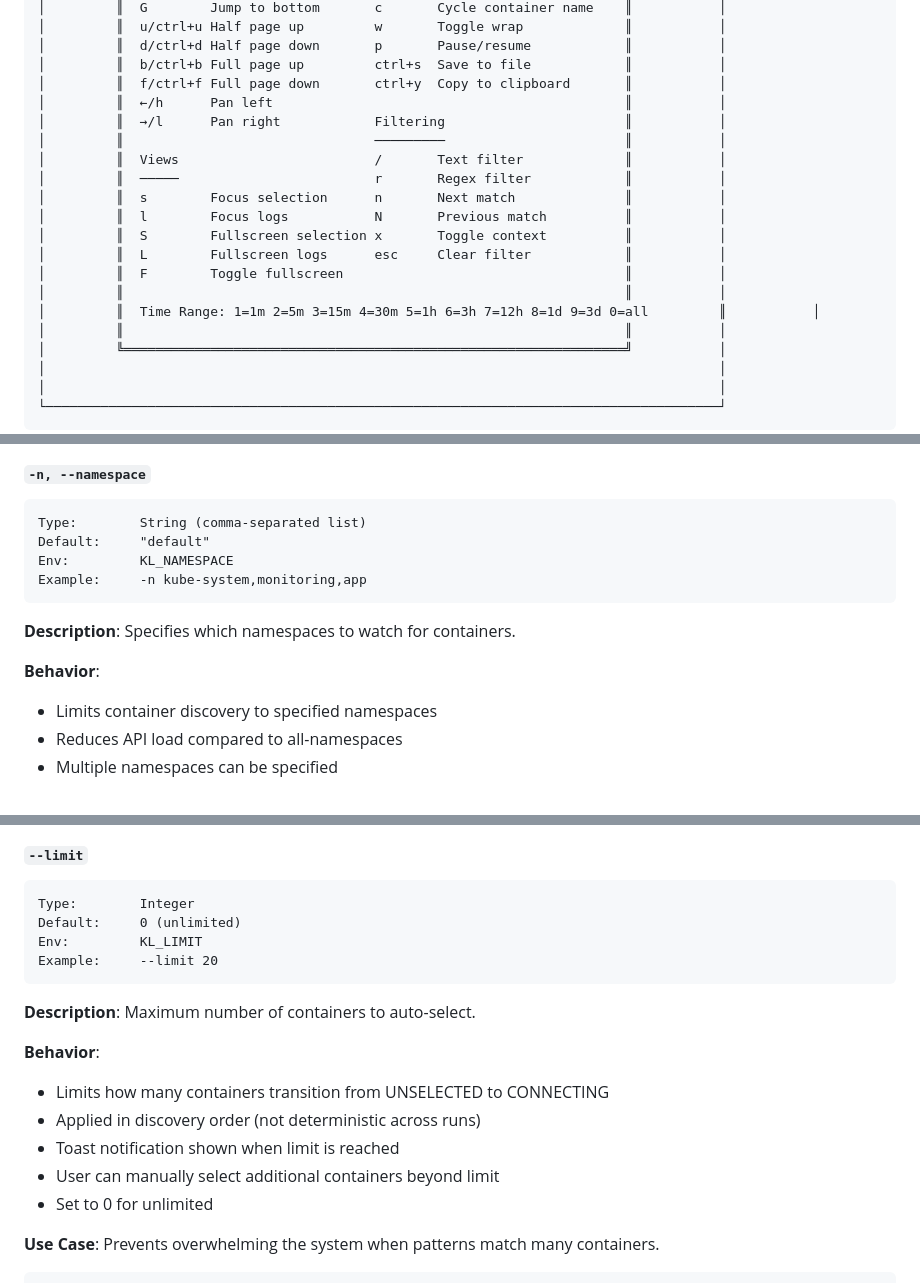
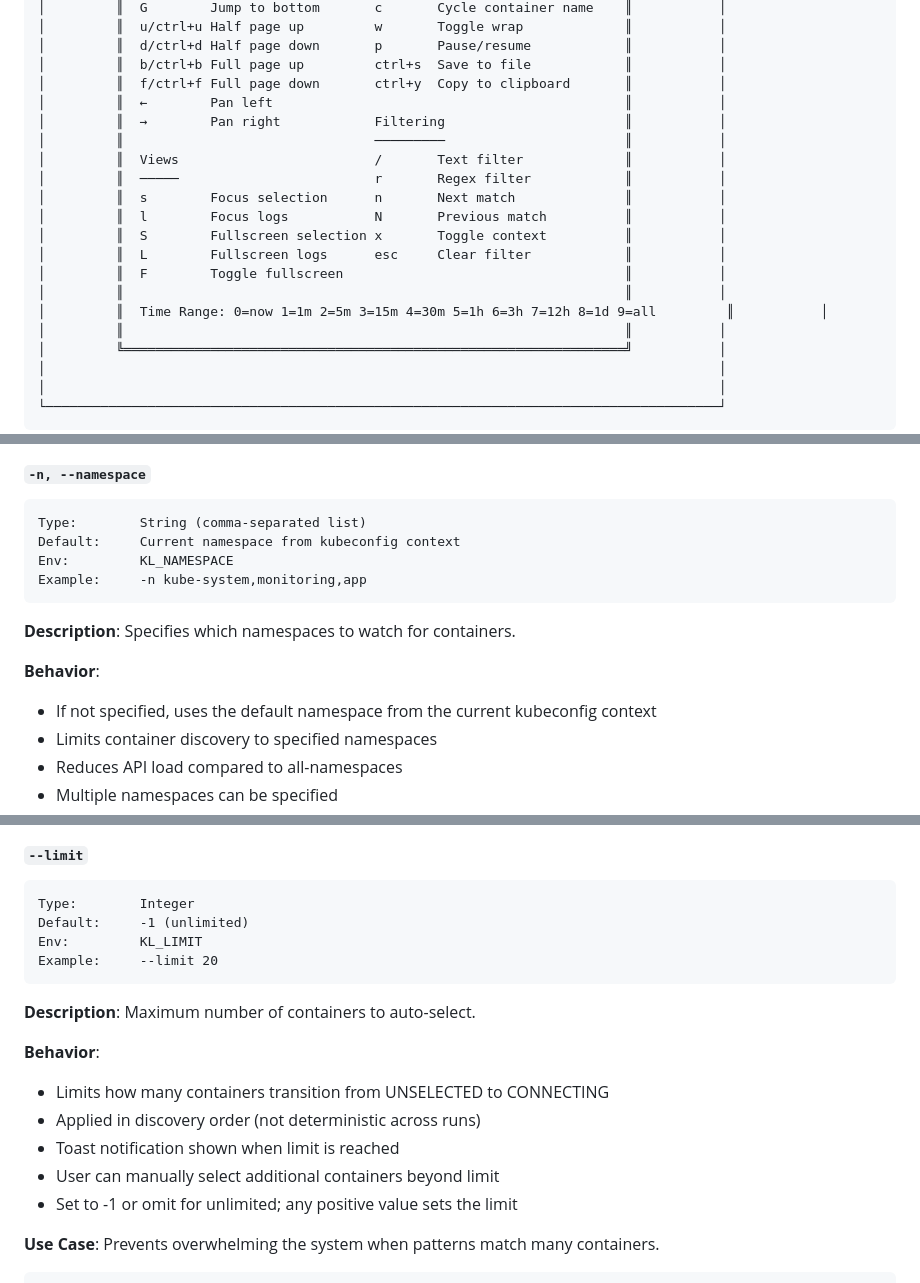
Before and after one commit to robinovitch61/kl, a Markdown page: SPECIFICATION.md, 3 parts joined by grey strips. Rendered like a GitHub page.

````diff
--- a/SPECIFICATION.md
+++ b/SPECIFICATION.md
@@ -450,8 +452,8 @@ Error occurred:\n\tFile: /app/handler.go\n\tLine: 142\n\tMessage: Connection ref
 │         ║  d/ctrl+d Half page down       p       Pause/resume            ║           │
 │         ║  b/ctrl+b Full page up         ctrl+s  Save to file            ║           │
 │         ║  f/ctrl+f Full page down       ctrl+y  Copy to clipboard       ║           │
-│         ║  ←/h      Pan left                                             ║           │
-│         ║  →/l      Pan right            Filtering                       ║           │
+│         ║  ←        Pan left                                             ║           │
+│         ║  →        Pan right            Filtering                       ║           │
 │         ║                                ─────────                       ║           │
 │         ║  Views                         /       Text filter             ║           │
 │         ║  ─────                         r       Regex filter            ║           │
@@ -461,7 +463,7 @@ Error occurred:\n\tFile: /app/handler.go\n\tLine: 142\n\tMessage: Connection ref
 │         ║  L        Fullscreen logs      esc     Clear filter            ║           │
 │         ║  F        Toggle fullscreen                                    ║           │
 │         ║                                                                ║           │
-│         ║  Time Range: 1=1m 2=5m 3=15m 4=30m 5=1h 6=3h 7=12h 8=1d 9=3d 0=all         ║           │
+│         ║  Time Range: 0=now 1=1m 2=5m 3=15m 4=30m 5=1h 6=3h 7=12h 8=1d 9=all         ║           │
 │         ║                                                                ║           │
 │         ╚════════════════════════════════════════════════════════════════╝           │
 │                                                                                      │
@@ -1531,7 +1549,7 @@ Example:     --iclust ".*-backup$"
 #### `-n, --namespace`
 ```
 Type:        String (comma-separated list)
-Default:     "default"
+Default:     Current namespace from kubeconfig context
 Env:         KL_NAMESPACE
 Example:     -n kube-system,monitoring,app
 ```
@@ -1539,6 +1557,7 @@ Example:     -n kube-system,monitoring,app
 **Description**: Specifies which namespaces to watch for containers.
 
 **Behavior**:
+- If not specified, uses the default namespace from the current kubeconfig context
 - Limits container discovery to specified namespaces
 - Reduces API load compared to all-namespaces
 - Multiple namespaces can be specified
@@ -1808,7 +1827,7 @@ kl --ignore-owner-types Job,CronJob
 #### `--limit`
 ```
 Type:        Integer
-Default:     0 (unlimited)
+Default:     -1 (unlimited)
 Env:         KL_LIMIT
 Example:     --limit 20
 ```
@@ -1820,7 +1839,7 @@ Example:     --limit 20
 - Applied in discovery order (not deterministic across runs)
 - Toast notification shown when limit is reached
 - User can manually select additional containers beyond limit
-- Set to 0 for unlimited
+- Set to -1 or omit for unlimited; any positive value sets the limit
 
 **Use Case**: Prevents overwhelming the system when patterns match many containers.
 
````
Also changed, not shown: other parts of SPECIFICATION.md (+137 -119 lines).
